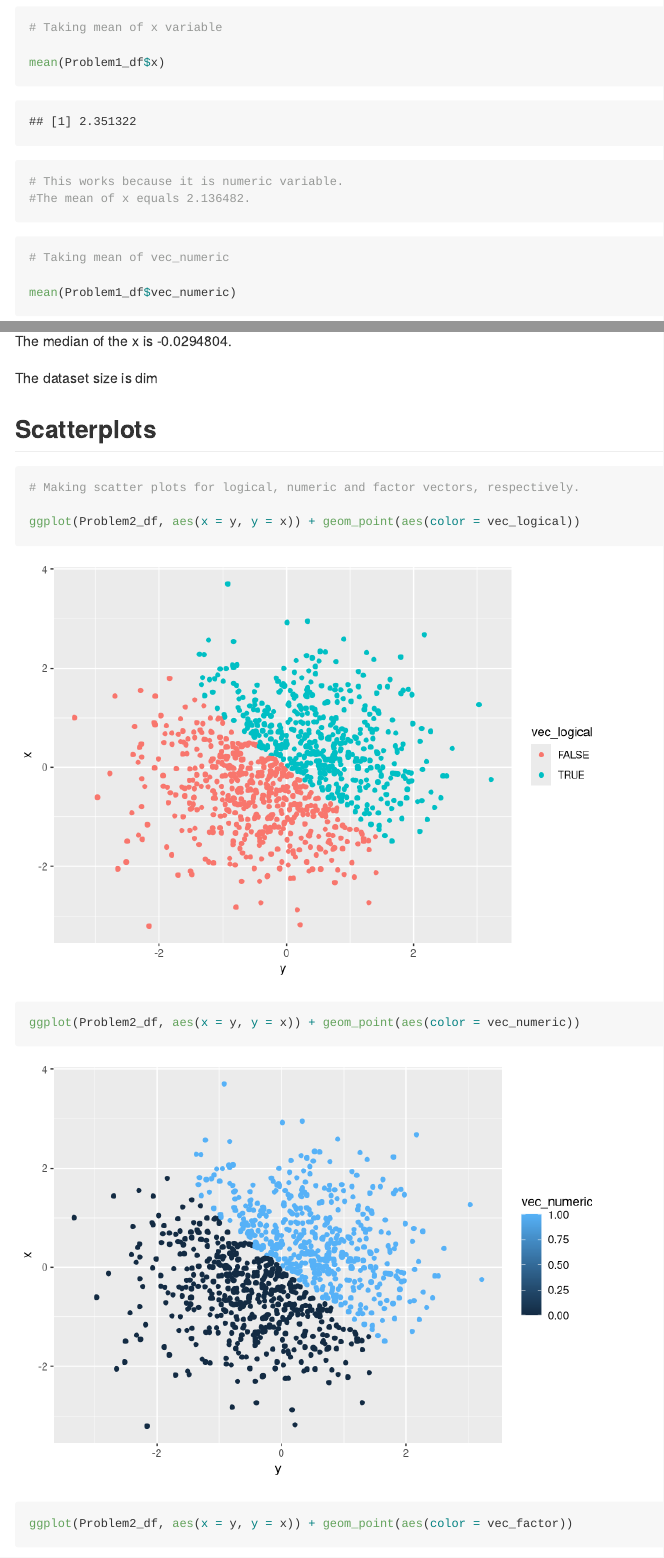
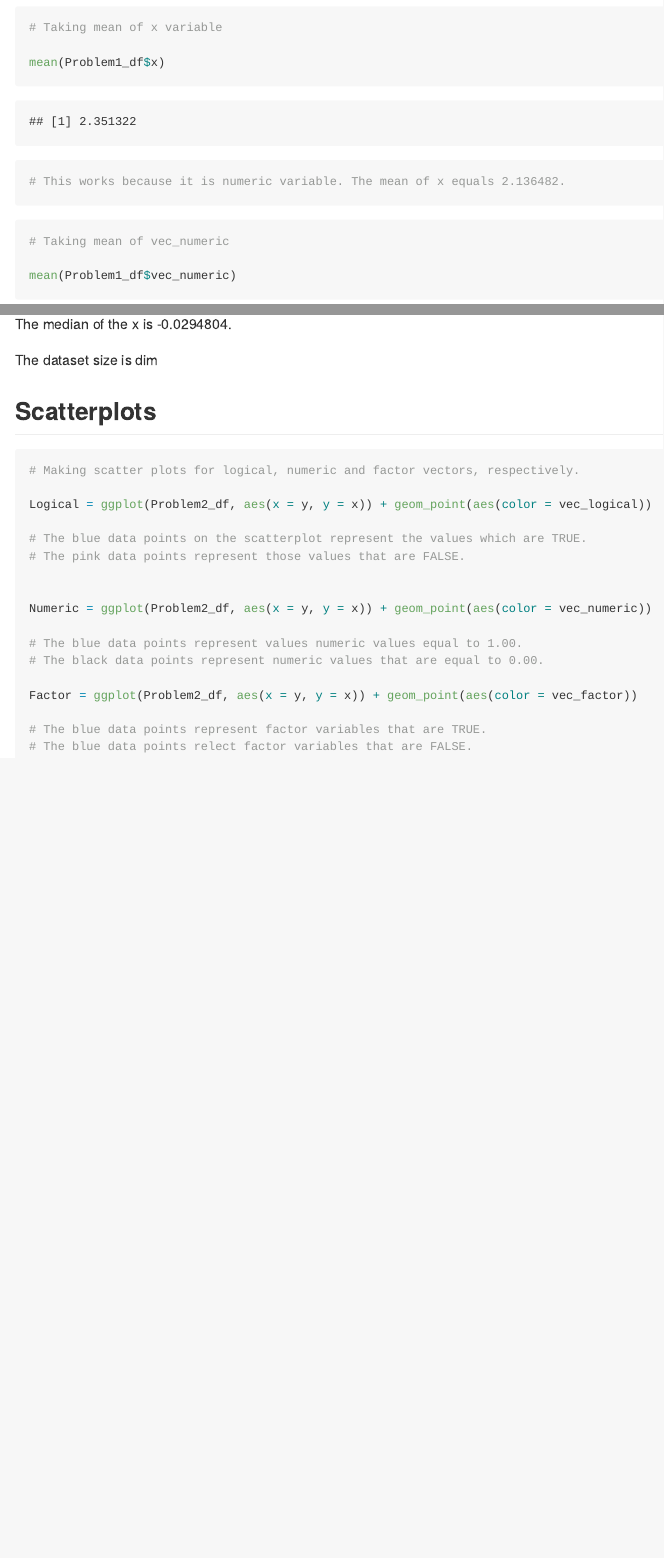
Before and after one commit to bjl21500/P8105_HW1_bjl2150, an R Markdown document (P8105_HW1_BJL2150.Rmd): the page in a window 1100 px wide, from 570 px down, and a second part further down, joined at a grey line. Rendered offline with R 4.5, knitr and Pandoc, with nearby package versions; code that draws random numbers runs with fixed seeds of ours.

Commit message:
Named the 3 scatterplots

````diff
--- a/P8105_HW1_BJL2150.Rmd
+++ b/P8105_HW1_BJL2150.Rmd
@@ -36,8 +36,7 @@ Problem1_df = tibble(
 
 mean(Problem1_df$x)
 
-# This works because it is numeric variable.
-#The mean of x equals 2.136482.
+# This works because it is numeric variable. The mean of x equals 2.136482.
 ```
 
 ```{r}
@@ -150,9 +148,19 @@ The dataset size is dim
 ```{r}
 # Making scatter plots for logical, numeric and factor vectors, respectively.
 
-ggplot(Problem2_df, aes(x = y, y = x)) + geom_point(aes(color = vec_logical))
+Logical = ggplot(Problem2_df, aes(x = y, y = x)) + geom_point(aes(color = vec_logical))
 
-ggplot(Problem2_df, aes(x = y, y = x)) + geom_point(aes(color = vec_numeric))
+# The blue data points on the scatterplot represent the values which are TRUE.
+# The pink data points represent those values that are FALSE.
 
-ggplot(Problem2_df, aes(x = y, y = x)) + geom_point(aes(color = vec_factor))
+
+Numeric = ggplot(Problem2_df, aes(x = y, y = x)) + geom_point(aes(color = vec_numeric))
+
+# The blue data points represent values numeric values equal to 1.00.
+# The black data points represent numeric values that are equal to 0.00.
+
+Factor = ggplot(Problem2_df, aes(x = y, y = x)) + geom_point(aes(color = vec_factor))
+
+# The blue data points represent factor variables that are TRUE.
+# The blue data points relect factor variables that are FALSE.
 ```
````
Also changed, not shown: P8105_HW1_BJL2150.md, P8105_HW1_BJL2150.Rmd (3 more changed lines), 3 other files.
